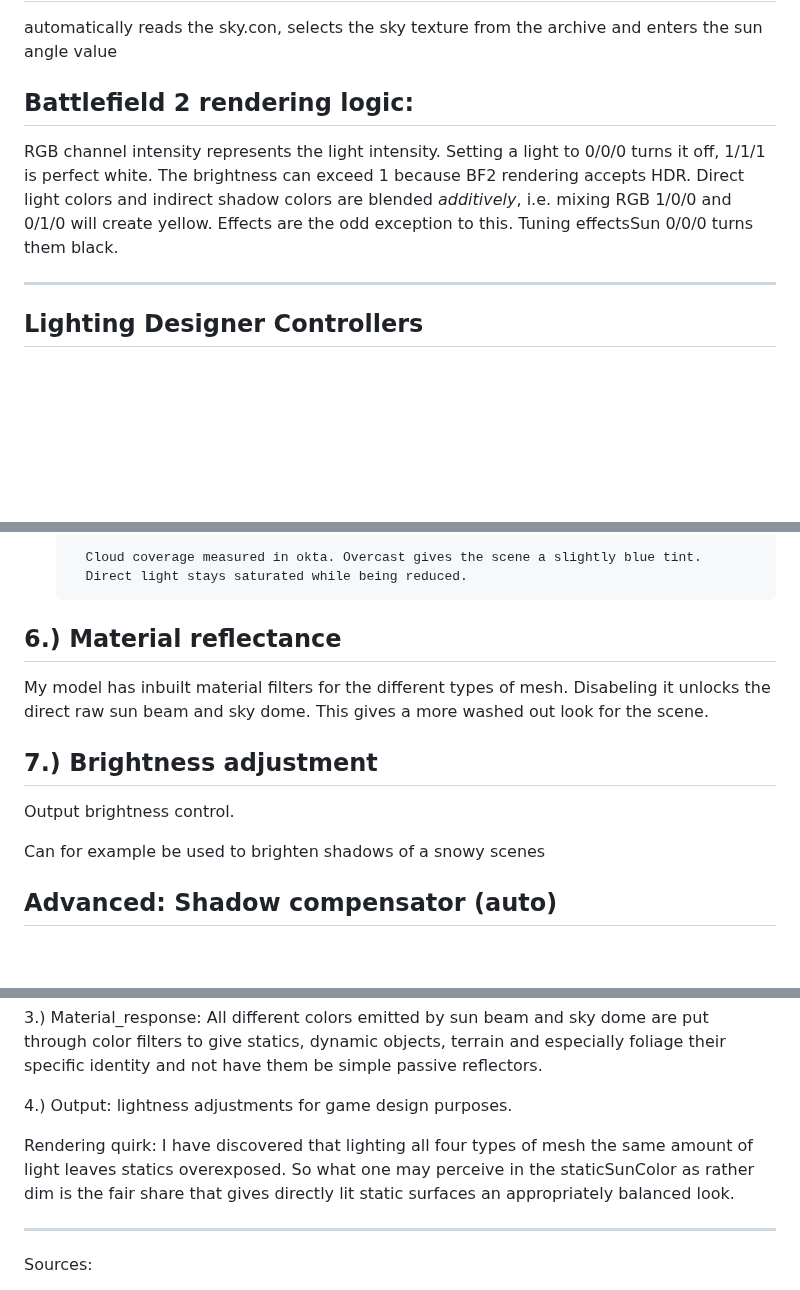
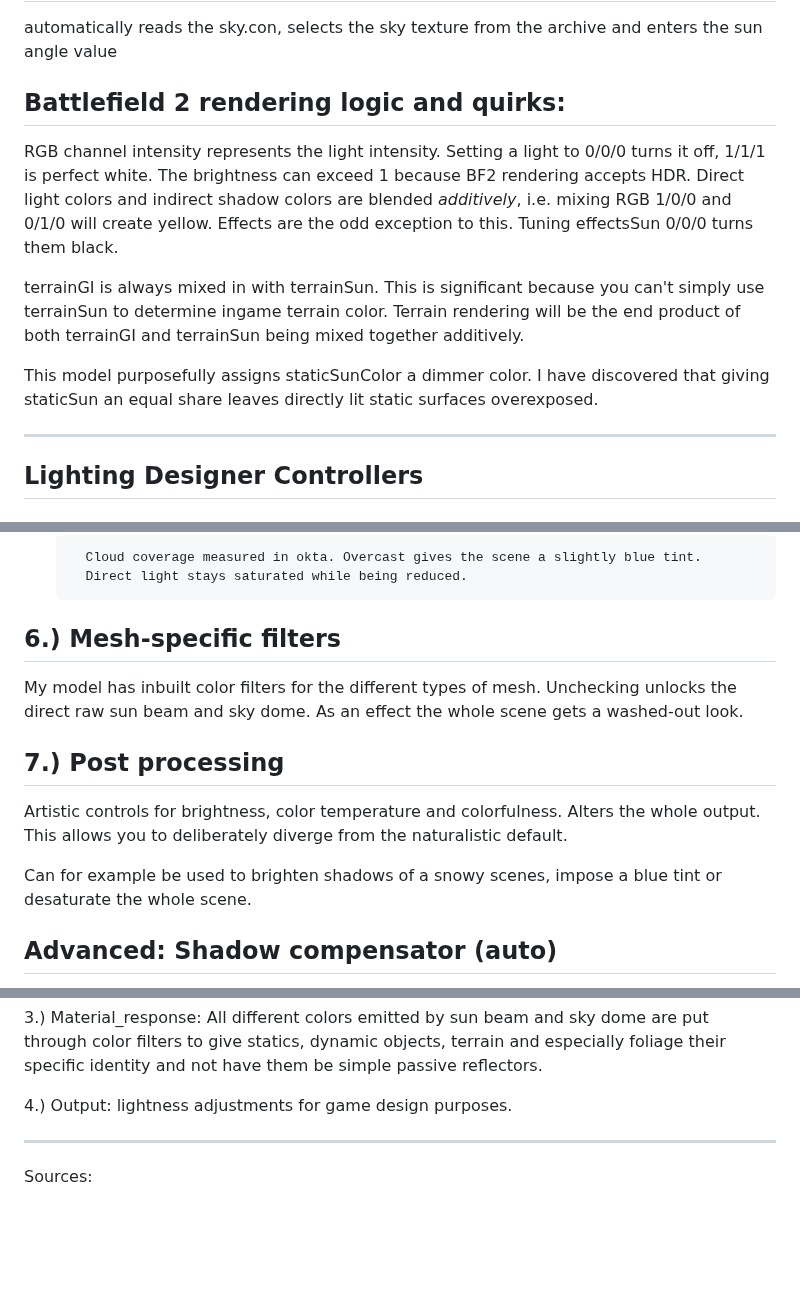
Before and after one commit to comradelotl/BF2-Lighting-Designer, a Markdown page: README.md, 3 parts joined by grey strips. Rendered like a GitHub page; blank space fills up the shorter version.

```diff
--- a/README.md
+++ b/README.md
@@ -39,13 +39,19 @@ selects the sky texture from the archive and
 enters the sun angle value
 
 
-Battlefield 2 rendering logic:
+Battlefield 2 rendering logic and quirks:
 ---------------
 
 RGB channel intensity represents the light intensity.
 Setting a light to 0/0/0 turns it off, 1/1/1 is perfect white. The brightness can exceed 1 because BF2 rendering accepts HDR.
 Direct light colors and indirect shadow colors are blended *additively*, i.e. mixing RGB 1/0/0 and 0/1/0 will create yellow.
 Effects are the odd exception to this. Tuning effectsSun 0/0/0 turns them black.
+
+terrainGI is always mixed in with terrainSun. This is significant because you can't simply use terrainSun to determine ingame terrain color.
+Terrain rendering will be the end product of both terrainGI and terrainSun being mixed together additively.
+
+This model purposefully assigns staticSunColor a dimmer color. I have discovered that giving staticSun an equal share leaves
+directly lit static surfaces overexposed.
 
 ------------------------------
 Lighting Designer Controllers
@@ -104,18 +110,18 @@ Two options.
 		Cloud coverage measured in okta. Overcast gives the scene a slightly blue tint.
 		Direct light stays saturated while being reduced.
 
-6.) Material reflectance
+6.) Mesh-specific filters
 --------------
-My model has inbuilt material filters for the different types of mesh.
-Disabeling it unlocks the direct raw sun beam and sky dome. This gives a more washed out look for the scene.
+My model has inbuilt color filters for the different types of mesh.
+Unchecking unlocks the direct raw sun beam and sky dome.
+As an effect the whole scene gets a washed-out look.
 
+7.) Post processing
+--------------
+Artistic controls for brightness, color temperature and colorfulness. Alters the whole output.
+This allows you to deliberately diverge from the naturalistic default.
 
-7.) Brightness adjustment
---------------
-Output brightness control.
-
-Can for example be used to brighten shadows of a snowy scenes
-
+Can for example be used to brighten shadows of a snowy scenes, impose a blue tint or desaturate the whole scene.
 
 Advanced: Shadow compensator (auto)
 ------------
@@ -220,14 +226,6 @@ The different color spaces allow me to completely control the amount of light
 
 4.) Output: lightness adjustments for game design purposes.
 
-Rendering quirk:
-I have discovered that lighting all four types of mesh the same amount of light leaves statics overexposed.
-So what one may perceive in the staticSunColor as rather dim is the fair share that gives directly lit
-static surfaces an appropriately balanced look.
-
-
-
-
 
 ------------------
 
```
